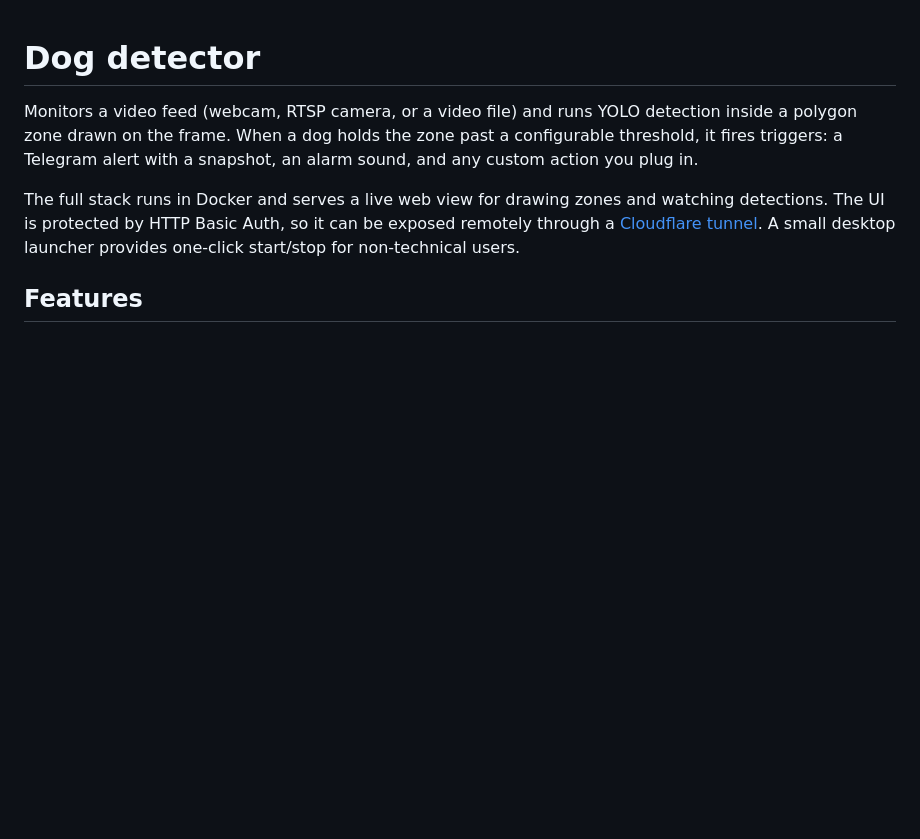
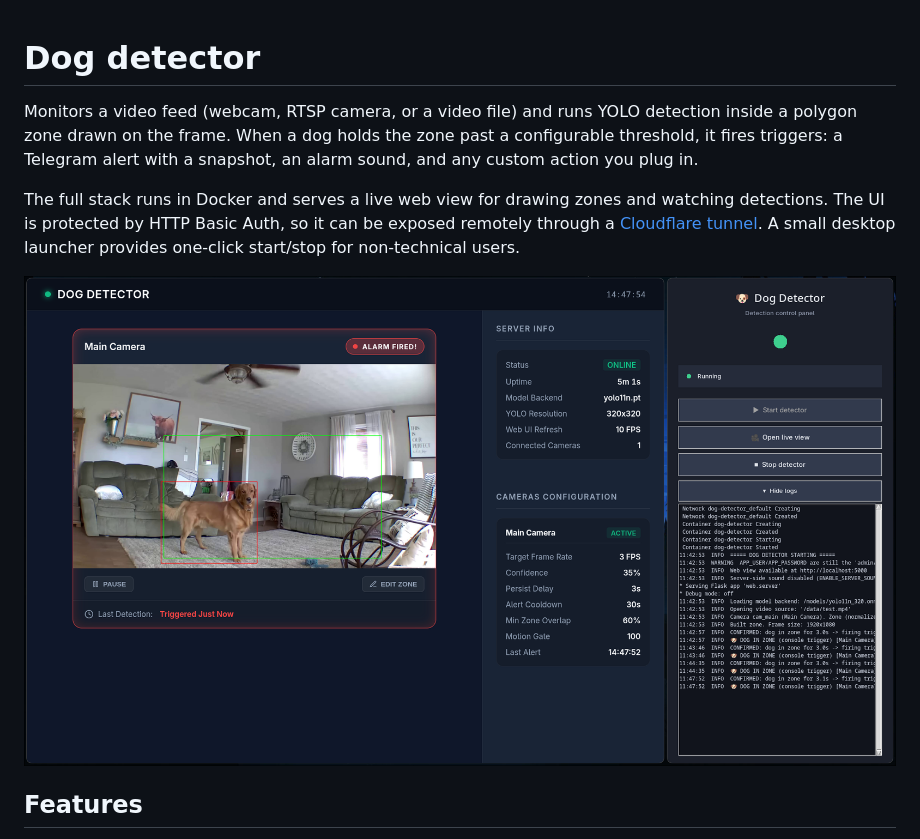
Before and after one commit to shalom2552/dog-detector, a Markdown page: README.md, the part around the change. GitHub-like rendering; pictures changed too: data/screenshot.png (added); blank space fills up the shorter version.

Commit message:
docs(readme): add screenshot

```diff
--- a/README.md
+++ b/README.md
@@ -9,6 +9,8 @@ The full stack runs in Docker and serves a live web view for drawing zones and
 watching detections. The UI is protected by HTTP Basic Auth, so it can be
 exposed remotely through a [Cloudflare tunnel](#remote-access-cloudflare-tunnel).
 A small desktop launcher provides one-click start/stop for non-technical users.
+
+![Dog Detector demo](data/screenshot.png)
 
 ## Features
 
```
